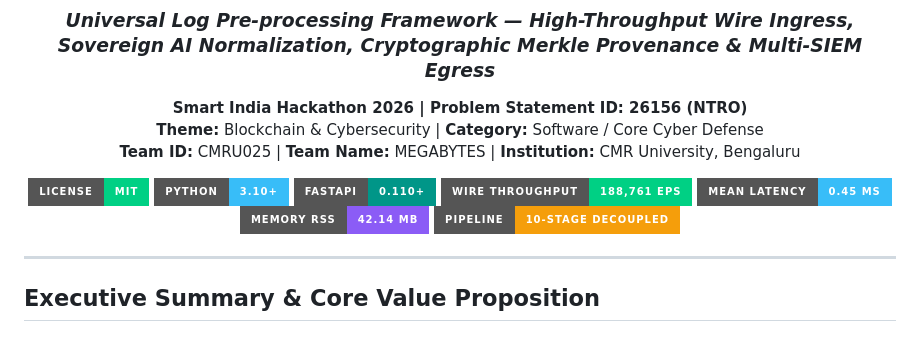
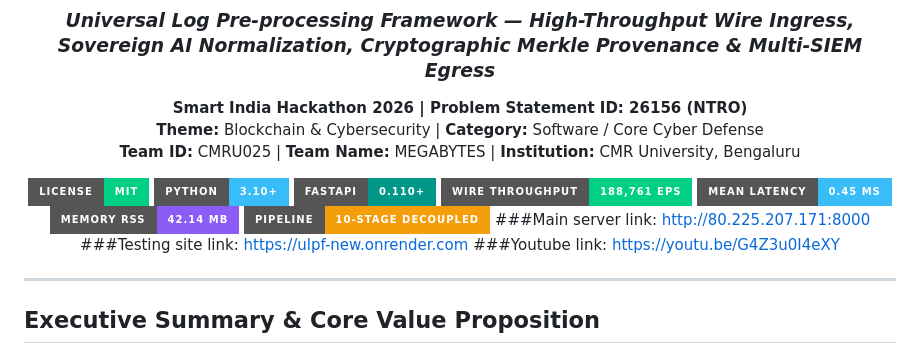
Before and after one commit to sujaljondhale/ulpf-new, a Markdown page: README.md, the part around the change. Rendered like a GitHub page; badges without logos.

Commit message:
Update README with server and resource links
Added main server, testing site, and YouTube links to README.

```diff
--- a/README.md
+++ b/README.md
@@ -16,7 +16,9 @@
 [![Latency](https://img.shields.io/badge/Mean%20Latency-0.45%20ms-38BDF8.svg?style=for-the-badge)](scripts/run_benchmarks.py)
 [![Memory](https://img.shields.io/badge/Memory%20RSS-42.14%20MB-8B5CF6.svg?style=for-the-badge)](scripts/run_benchmarks.py)
 [![Architecture](https://img.shields.io/badge/Pipeline-10--Stage%20Decoupled-F59E0B.svg?style=for-the-badge)](#-end-to-end-10-stage-system-architecture)
-
+###Main server link: http://80.225.207.171:8000
+###Testing site link: https://ulpf-new.onrender.com
+###Youtube link: https://youtu.be/G4Z3u0I4eXY
 </div>
 
 ---
```
